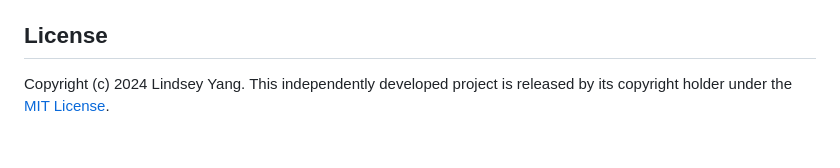
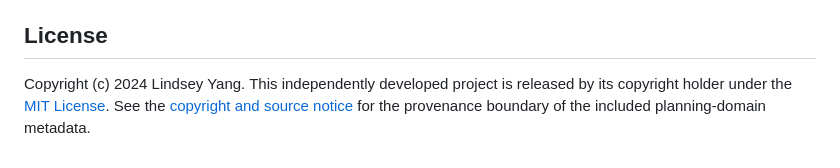
Before and after one commit to NBNBTM/pddl-mcp-server, a Markdown page: README.md, the part around the change. GitHub-like rendering.

Commit message:
docs: document project provenance

```diff
--- a/README.md
+++ b/README.md
@@ -338,4 +338,4 @@ The project documentation site is available at:
 
 ## License
 
-Copyright (c) 2024 Lindsey Yang. This independently developed project is released by its copyright holder under the [MIT License](LICENSE).
+Copyright (c) 2024 Lindsey Yang. This independently developed project is released by its copyright holder under the [MIT License](LICENSE). See the [copyright and source notice](NOTICE.md) for the provenance boundary of the included planning-domain metadata.
```
Also changed, not shown: NOTICE.md (added, +9 -0 lines).
